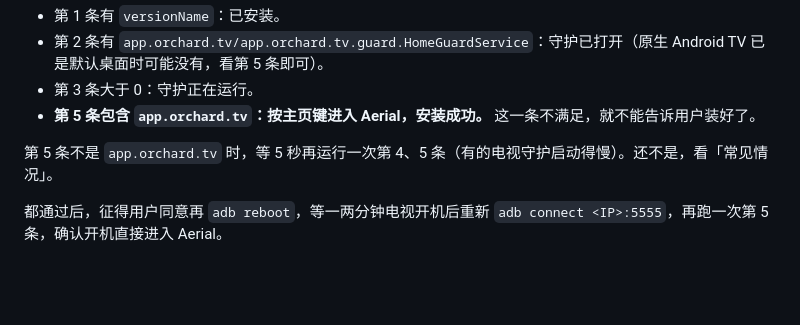
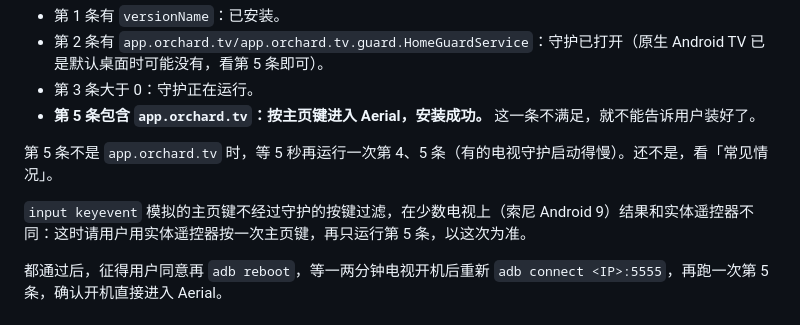
Before and after one commit to manishslal/TV-CleanSlate, a Markdown page: android/site/agent.md, the part around the change. GitHub-like rendering; blank space fills up the shorter version.

Commit message:
Agent guide: injected Home can differ from the remote's on Sony (#102)
Co-Authored-By: Claude <noreply@anthropic.com>

```diff
--- a/android/site/agent.md
+++ b/android/site/agent.md
@@ -163,6 +163,8 @@ adb shell "sleep 3; dumpsys window | grep mCurrentFocus"
 
 第 5 条不是 `app.orchard.tv` 时，等 5 秒再运行一次第 4、5 条（有的电视守护启动得慢）。还不是，看「常见情况」。
 
+`input keyevent` 模拟的主页键不经过守护的按键过滤，在少数电视上（索尼 Android 9）结果和实体遥控器不同：这时请用户用实体遥控器按一次主页键，再只运行第 5 条，以这次为准。
+
 都通过后，征得用户同意再 `adb reboot`，等一两分钟电视开机后重新 `adb connect <IP>:5555`，再跑一次第 5 条，确认开机直接进入 Aerial。
 
 ## 还原
```
Also changed, not shown: 1 other file.
